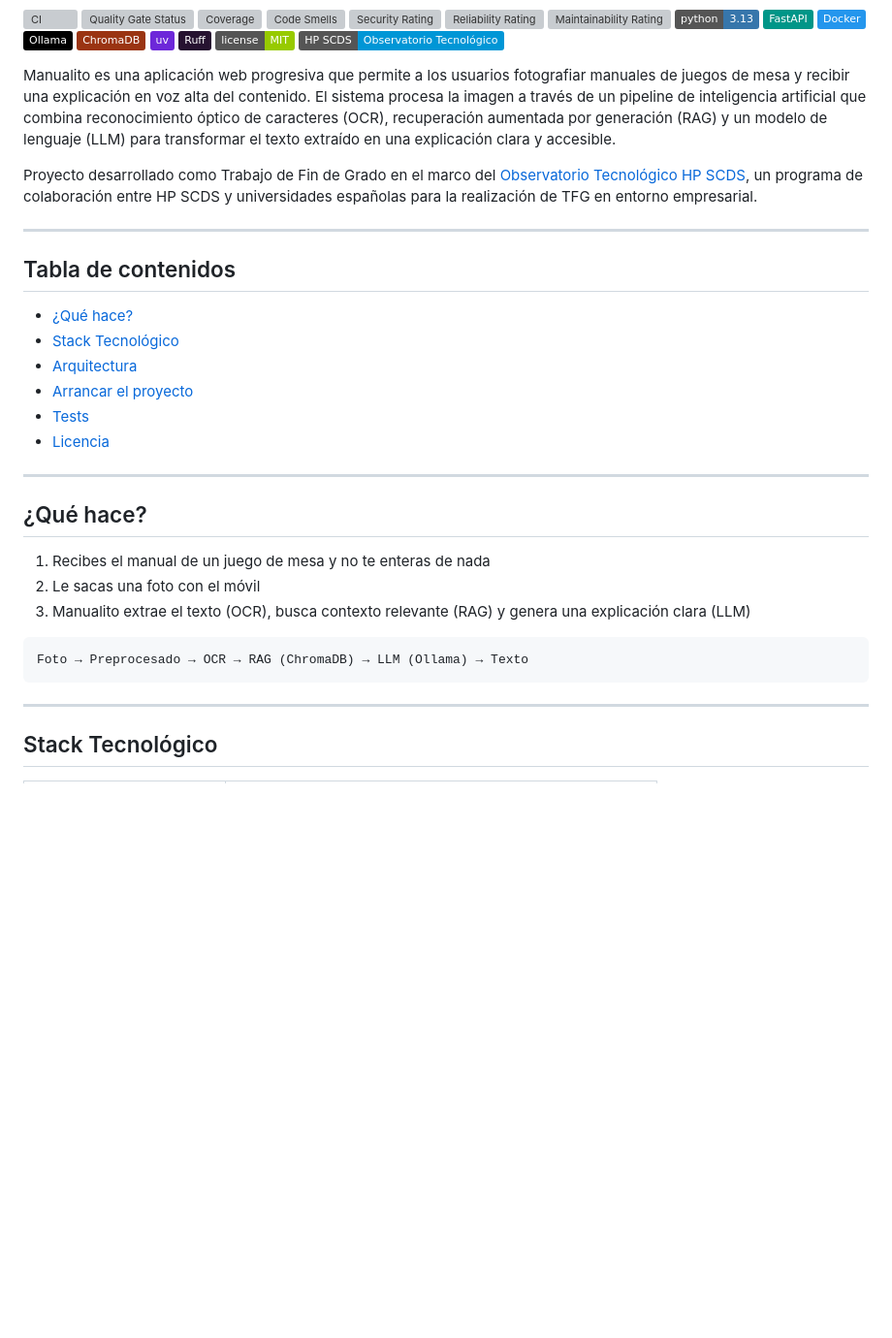
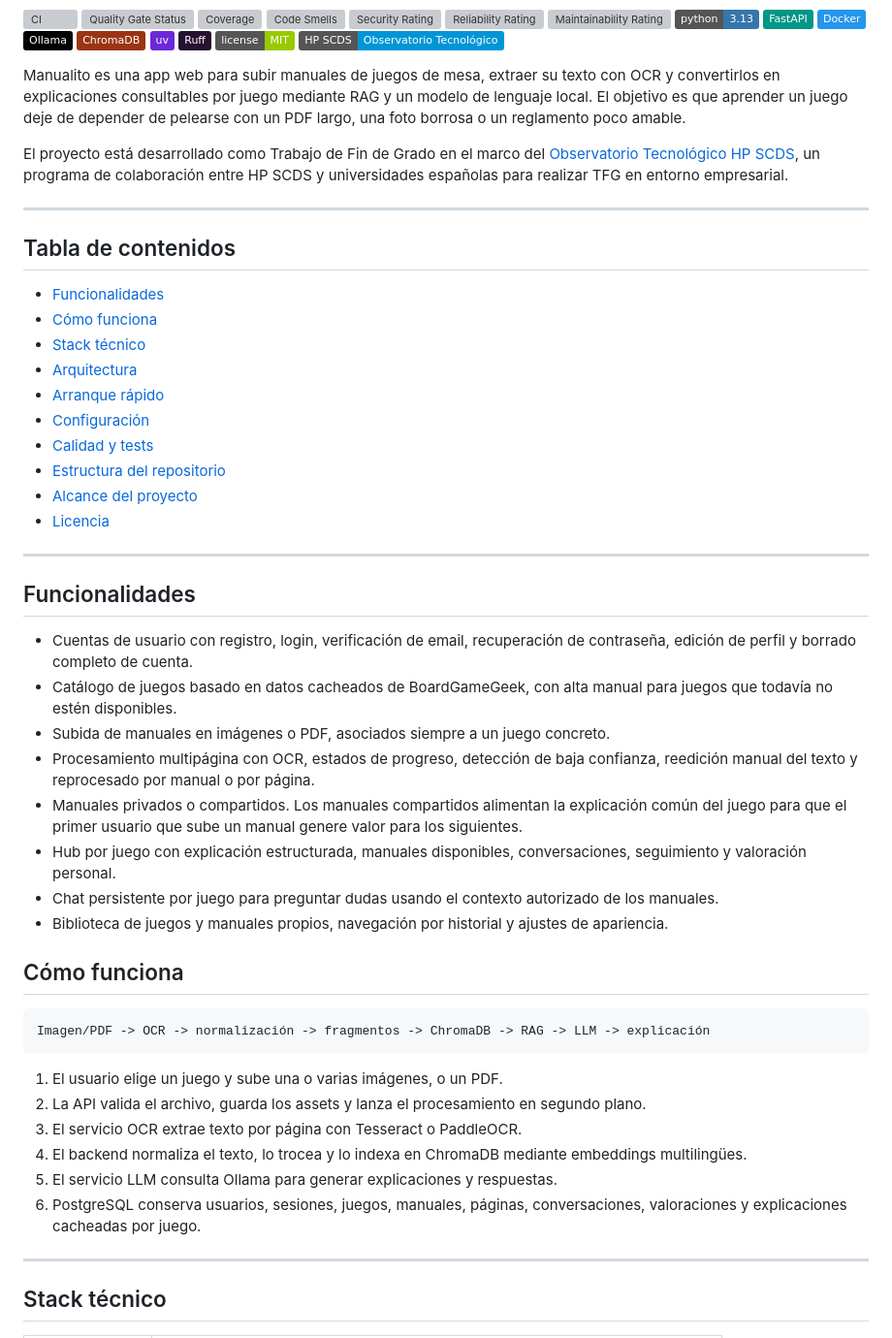
Before and after one commit to ibaimoya/manualito, a Markdown page: README.md, the part around one of its changes. Shown at 97% size. Drawn GitHub-style; badges without logos; blank space fills up the shorter version; grey boxes are pictures that could not be loaded.

````diff
--- a/README.md
+++ b/README.md
@@ -19,34 +19,69 @@
 [![License: MIT](https://img.shields.io/badge/license-MIT-green.svg)](LICENSE)
 [![HP SCDS](https://img.shields.io/badge/HP%20SCDS-Observatorio%20Tecnol%C3%B3gico-0096D6?logo=hp&logoColor=white)](https://hpscds.com/en/innovation/technological-observatory/)
 
-Manualito es una aplicación web progresiva que permite a los usuarios fotografiar manuales de juegos de mesa y recibir una explicación en voz alta del contenido. El sistema procesa la imagen a través de un pipeline de inteligencia artificial que combina reconocimiento óptico de caracteres (OCR), recuperación aumentada por generación (RAG) y un modelo de lenguaje (LLM) para transformar el texto extraído en una explicación clara y accesible.
+Manualito es una app web para subir manuales de juegos de mesa, extraer su texto
+con OCR y convertirlos en explicaciones consultables por juego mediante RAG y un
+modelo de lenguaje local. El objetivo es que aprender un juego deje de depender
+de pelearse con un PDF largo, una foto borrosa o un reglamento poco amable.
 
-Proyecto desarrollado como Trabajo de Fin de Grado en el marco del [Observatorio Tecnológico HP SCDS](https://hpscds.com/en/innovation/technological-observatory/), un programa de colaboración entre HP SCDS y universidades españolas para la realización de TFG en entorno empresarial.
+El proyecto está desarrollado como Trabajo de Fin de Grado en el marco del
+[Observatorio Tecnológico HP SCDS](https://hpscds.com/en/innovation/technological-observatory/),
+un programa de colaboración entre HP SCDS y universidades españolas para realizar
+TFG en entorno empresarial.
 
 ---
 
 ## Tabla de contenidos
 
-- [¿Qué hace?](#qué-hace)
-- [Stack Tecnológico](#stack-tecnológico)
+- [Funcionalidades](#funcionalidades)
+- [Cómo funciona](#cómo-funciona)
+- [Stack técnico](#stack-técnico)
 - [Arquitectura](#arquitectura)
-- [Arrancar el proyecto](#arrancar-el-proyecto)
-- [Tests](#tests)
+- [Arranque rápido](#arranque-rápido)
+- [Configuración](#configuración)
+- [Calidad y tests](#calidad-y-tests)
+- [Estructura del repositorio](#estructura-del-repositorio)
+- [Alcance del proyecto](#alcance-del-proyecto)
 - [Licencia](#licencia)
 
 ---
 
-## ¿Qué hace?
+## Funcionalidades
 
-1. Recibes el manual de un juego de mesa y no te enteras de nada
-2. Le sacas una foto con el móvil
-3. Manualito extrae el texto (OCR), busca contexto relevante (RAG) y genera una explicación clara (LLM)
+- Cuentas de usuario con registro, login, verificación de email, recuperación de
+  contraseña, edición de perfil y borrado completo de cuenta.
+- Catálogo de juegos basado en datos cacheados de BoardGameGeek, con alta manual
+  para juegos que todavía no estén disponibles.
+- Subida de manuales en imágenes o PDF, asociados siempre a un juego concreto.
+- Procesamiento multipágina con OCR, estados de progreso, detección de baja
+  confianza, reedición manual del texto y reprocesado por manual o por página.
+- Manuales privados o compartidos. Los manuales compartidos alimentan la
+  explicación común del juego para que el primer usuario que sube un manual
+  genere valor para los siguientes.
+- Hub por juego con explicación estructurada, manuales disponibles,
+  conversaciones, seguimiento y valoración personal.
+- Chat persistente por juego para preguntar dudas usando el contexto autorizado
+  de los manuales.
+- Biblioteca de juegos y manuales propios, navegación por historial y ajustes de
+  apariencia.
 
+## Cómo funciona
+
+```text
+Imagen/PDF -> OCR -> normalización -> fragmentos -> ChromaDB -> RAG -> LLM -> explicación
 ```
-Foto → Preprocesado → OCR → RAG (ChromaDB) → LLM (Ollama) → Texto
-```
+
+1. El usuario elige un juego y sube una o varias imágenes, o un PDF.
+2. La API valida el archivo, guarda los assets y lanza el procesamiento en
+   segundo plano.
+3. El servicio OCR extrae texto por página con Tesseract o PaddleOCR.
+4. El backend normaliza el texto, lo trocea y lo indexa en ChromaDB mediante
+   embeddings multilingües.
+5. El servicio LLM consulta Ollama para generar explicaciones y respuestas.
+6. PostgreSQL conserva usuarios, sesiones, juegos, manuales, páginas,
+   conversaciones, valoraciones y explicaciones cacheadas por juego.
 
 ---
 
-## Stack Tecnológico
+## Stack técnico
 
````
Also changed, not shown: other parts of README.md (+128 -59 lines).
